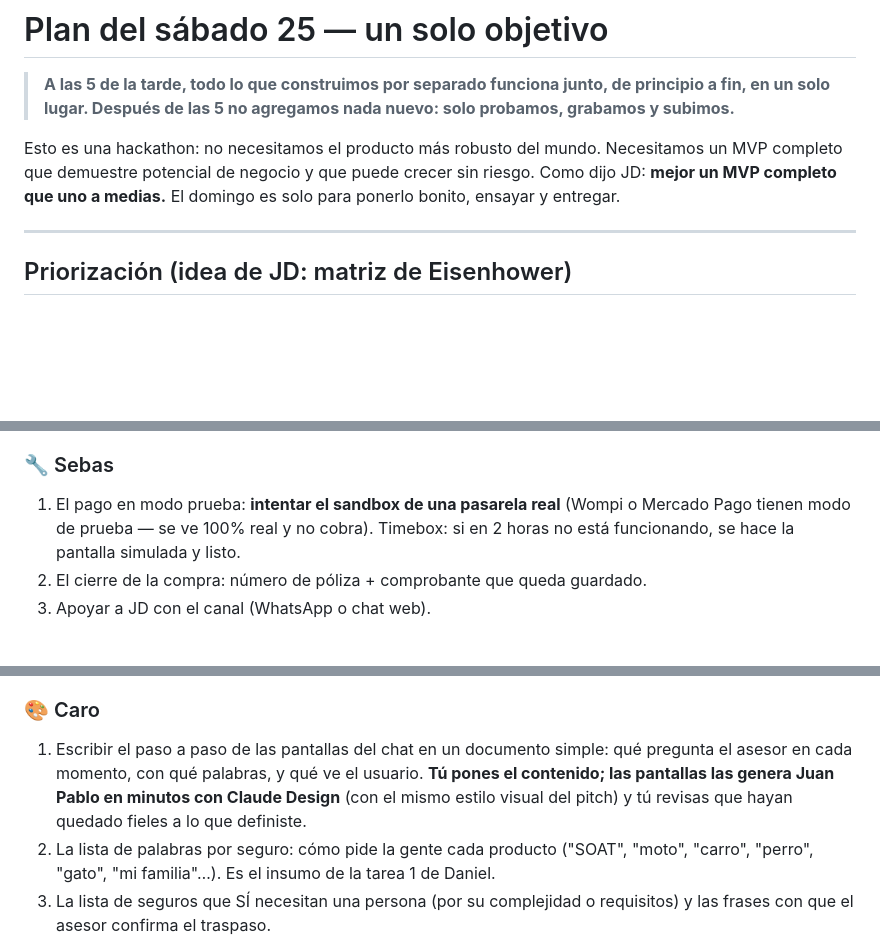
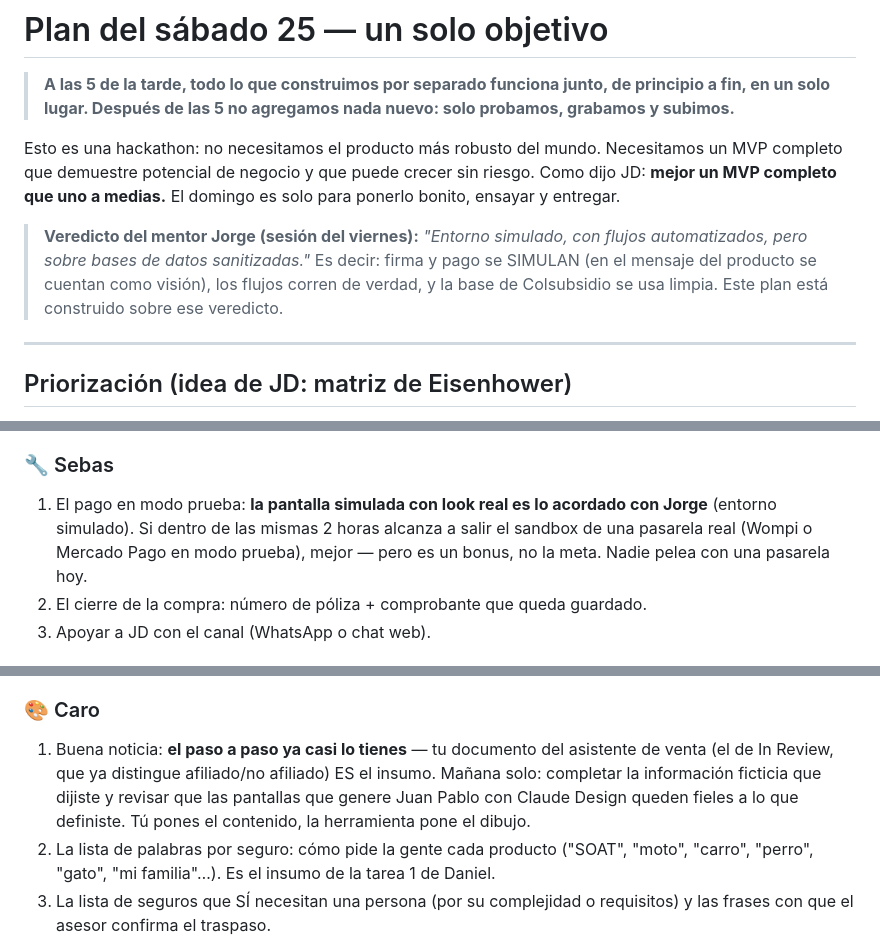
Before and after one commit to juandiegodeveloper/Scala_Labs, a Markdown page: proceso-dt/plan-sabado-25jul.md, 3 parts joined by grey strips. Rendered like a GitHub page; blank space fills up the shorter version.

Commit message:
Plan del sábado v3: alineado al veredicto de Jorge (entorno simulado + data sanitizada)
Pasarela: pantalla simulada es la meta, sandbox real solo como bonus dentro del
timebox. Caro: su doc del asistente de venta ya es el paso a paso — solo
completa info ficticia y revisa pantallas.

Co-Authored-By: Claude Fable 5 <noreply@anthropic.com>

```diff
--- a/proceso-dt/plan-sabado-25jul.md
+++ b/proceso-dt/plan-sabado-25jul.md
@@ -8,6 +8,12 @@ Esto es una hackathon: no necesitamos el producto más robusto del mundo.
 Necesitamos un MVP completo que demuestre potencial de negocio y que puede
 crecer sin riesgo. Como dijo JD: **mejor un MVP completo que uno a medias.**
 El domingo es solo para ponerlo bonito, ensayar y entregar.
+
+> **Veredicto del mentor Jorge (sesión del viernes):** *"Entorno simulado, con
+> flujos automatizados, pero sobre bases de datos sanitizadas."* Es decir: firma
+> y pago se SIMULAN (en el mensaje del producto se cuentan como visión), los
+> flujos corren de verdad, y la base de Colsubsidio se usa limpia. Este plan
+> está construido sobre ese veredicto.
 
 ---
 
@@ -75,9 +81,10 @@ predicciones"*. Se vende la visión, se construye lo simple.
    Esto va en la tarde, cuando el flujo principal ya esté conectado.
 
 ### 🔧 Sebas
-1. El pago en modo prueba: **intentar el sandbox de una pasarela real** (Wompi
-   o Mercado Pago tienen modo de prueba — se ve 100% real y no cobra). Timebox:
-   si en 2 horas no está funcionando, se hace la pantalla simulada y listo.
+1. El pago en modo prueba: **la pantalla simulada con look real es lo acordado
+   con Jorge** (entorno simulado). Si dentro de las mismas 2 horas alcanza a
+   salir el sandbox de una pasarela real (Wompi o Mercado Pago en modo prueba),
+   mejor — pero es un bonus, no la meta. Nadie pelea con una pasarela hoy.
 2. El cierre de la compra: número de póliza + comprobante que queda guardado.
 3. Apoyar a JD con el canal (WhatsApp o chat web).
 
@@ -94,11 +101,12 @@ predicciones"*. Se vende la visión, se construye lo simple.
    cambia nada.
 
 ### 🎨 Caro
-1. Escribir el paso a paso de las pantallas del chat en un documento simple:
-   qué pregunta el asesor en cada momento, con qué palabras, y qué ve el
-   usuario. **Tú pones el contenido; las pantallas las genera Juan Pablo en
-   minutos con Claude Design** (con el mismo estilo visual del pitch) y tú
-   revisas que hayan quedado fieles a lo que definiste.
+1. Buena noticia: **el paso a paso ya casi lo tienes** — tu documento del
+   asistente de venta (el de In Review, que ya distingue afiliado/no afiliado)
+   ES el insumo. Mañana solo: completar la información ficticia que dijiste y
+   revisar que las pantallas que genere Juan Pablo con Claude Design queden
+   fieles a lo que definiste. Tú pones el contenido, la herramienta pone el
+   dibujo.
 2. La lista de palabras por seguro: cómo pide la gente cada producto ("SOAT",
    "moto", "carro", "perro", "gato", "mi familia"…). Es el insumo de la tarea 1
    de Daniel.
```
